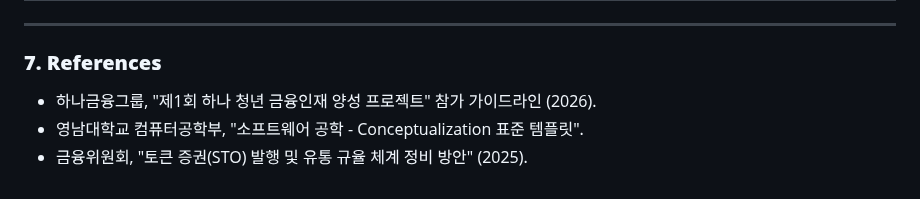
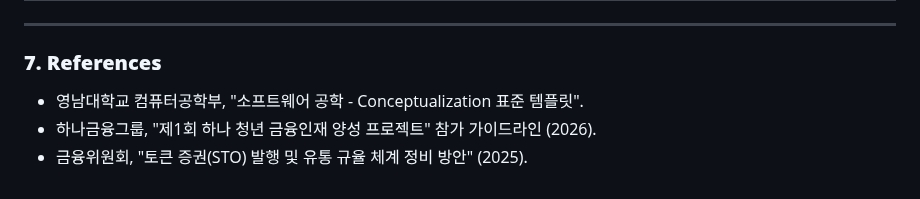
Before and after one commit to BioCode67/Eco-Biz-Connect, a Markdown page: Conceptualization_[22311898_김주형].md, the part around the change. Rendered like a GitHub page.

```diff
--- a/Conceptualization_[22311898_김주형].md
+++ b/Conceptualization_[22311898_김주형].md
@@ -246,6 +246,6 @@ EBC 플랫폼의 핵심 기능을 사용자(Actor)별 역할과 시스템 상호
 
 ### **7. References**
 
+* 영남대학교 컴퓨터공학부, "소프트웨어 공학 - Conceptualization 표준 템플릿".
 * 하나금융그룹, "제1회 하나 청년 금융인재 양성 프로젝트" 참가 가이드라인 (2026).
-* 영남대학교 컴퓨터공학부, "소프트웨어 공학 - Conceptualization 표준 템플릿".
 * 금융위원회, "토큰 증권(STO) 발행 및 유통 규율 체계 정비 방안" (2025).
```
